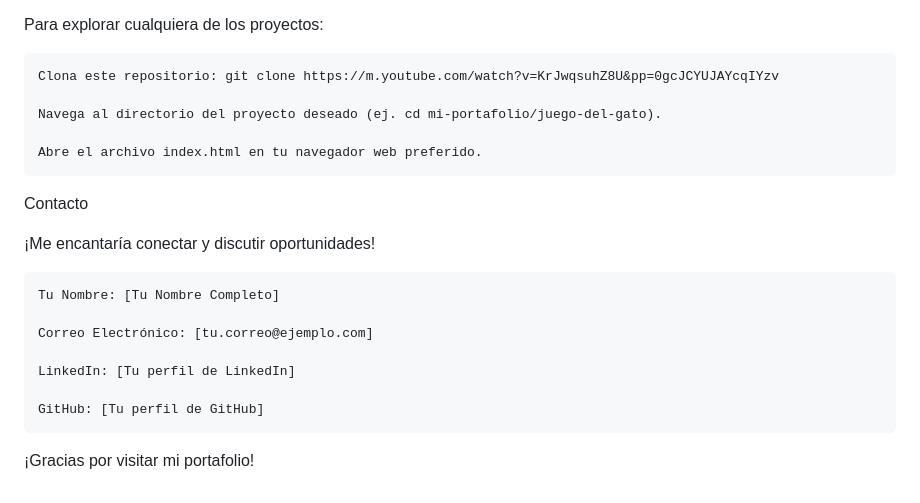
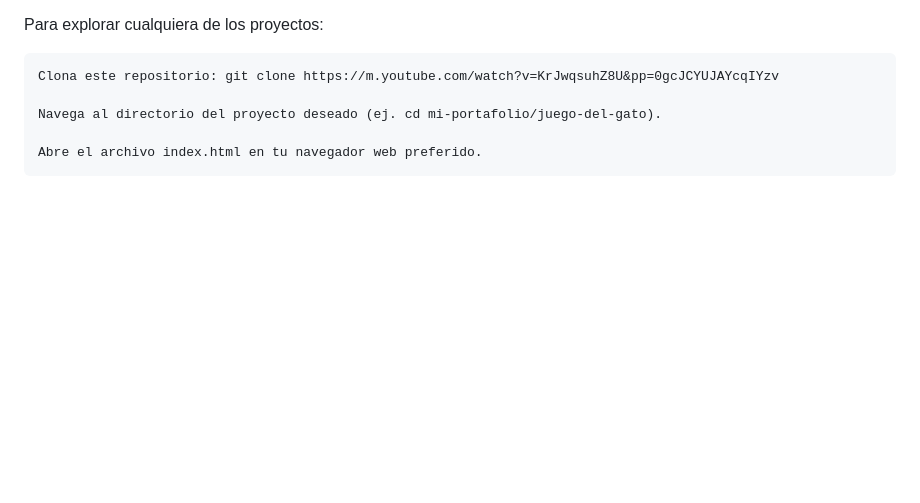
Before and after one commit to johnyse99/PORTAFOLIO-WEB-CON-IA, a Markdown page: README.md, the part around the change. Rendered like a GitHub page; blank space fills up the shorter version.

```diff
--- a/README.md
+++ b/README.md
@@ -56,17 +56,3 @@ Para explorar cualquiera de los proyectos:
     Navega al directorio del proyecto deseado (ej. cd mi-portafolio/juego-del-gato).
 
     Abre el archivo index.html en tu navegador web preferido.
-
-Contacto
-
-¡Me encantaría conectar y discutir oportunidades!
-
-    Tu Nombre: [Tu Nombre Completo]
-
-    Correo Electrónico: [tu.correo@ejemplo.com]
-
-    LinkedIn: [Tu perfil de LinkedIn]
-
-    GitHub: [Tu perfil de GitHub]
-
-¡Gracias por visitar mi portafolio!
```
